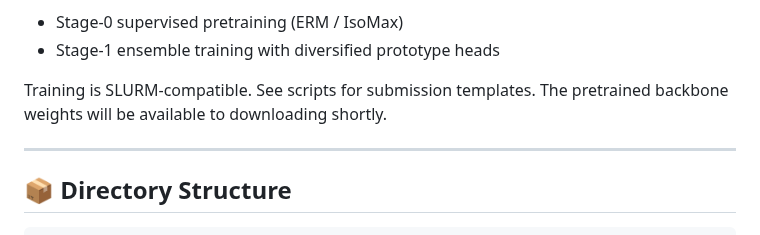
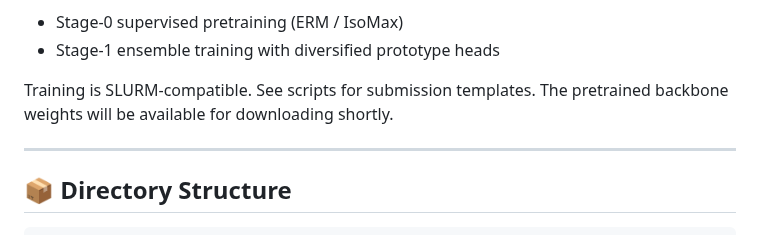
Before and after one commit to minhto2802/DPE, a Markdown page: README.md, the part around the change. Rendered like a GitHub page.

```diff
--- a/README.md
+++ b/README.md
@@ -9,7 +9,7 @@ This repository contains code to reproduce the results from the ICML 2025 paper.
 - Stage-0 supervised pretraining (ERM / IsoMax)
 - Stage-1 ensemble training with diversified prototype heads
 
-Training is SLURM-compatible. See scripts for submission templates. The pretrained backbone weights will be available to downloading shortly.
+Training is SLURM-compatible. See scripts for submission templates. The pretrained backbone weights will be available for downloading shortly.
 
 ---
 
```
